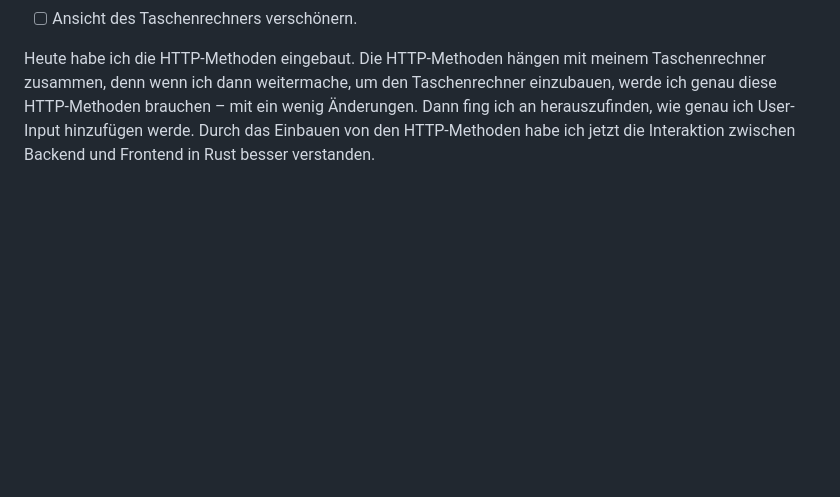
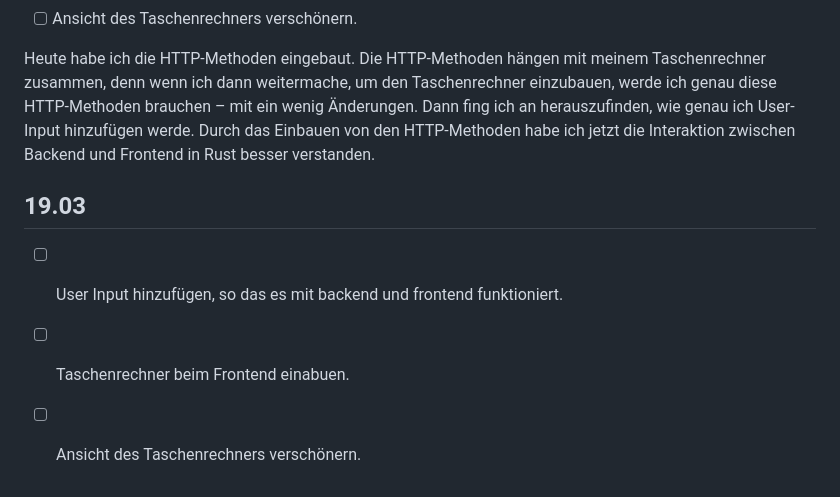
Before and after one commit to erdbeerschoggi/Lernperiode-9, a Markdown page: README.md, the part around the change. Drawn GitHub-style; blank space fills up the shorter version.

Commit message:
Update README with project progress and tasks
Added new section for tasks and progress updates related to the calculator project.

```diff
--- a/README.md
+++ b/README.md
@@ -43,3 +43,8 @@ Heute habe ich mich damit beschäftigt, meinen Taschenrechner in das Axum-Backen
 - [ ] Ansicht des Taschenrechners verschönern.
 
 Heute habe ich die HTTP-Methoden eingebaut. Die HTTP-Methoden hängen mit meinem Taschenrechner zusammen, denn wenn ich dann weitermache, um den Taschenrechner einzubauen, werde ich genau diese HTTP-Methoden brauchen – mit ein wenig Änderungen. Dann fing ich an herauszufinden, wie genau ich User-Input hinzufügen werde. Durch das Einbauen von den HTTP-Methoden habe ich jetzt die Interaktion zwischen Backend und Frontend in Rust besser verstanden.
+
+## 19.03
+- [ ] User Input hinzufügen, so das es mit backend und frontend funktioniert.
+- [ ] Taschenrechner beim Frontend einabuen.
+- [ ] Ansicht des Taschenrechners verschönern.
```
